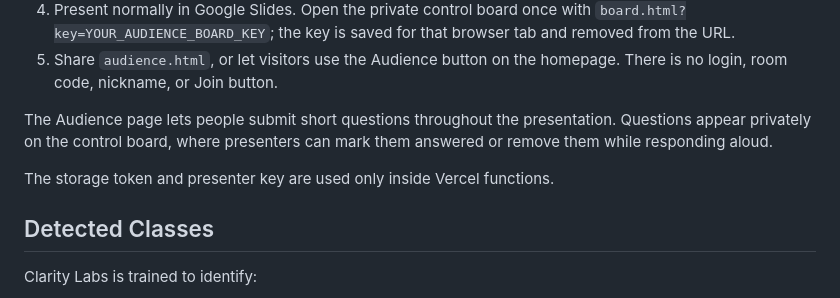
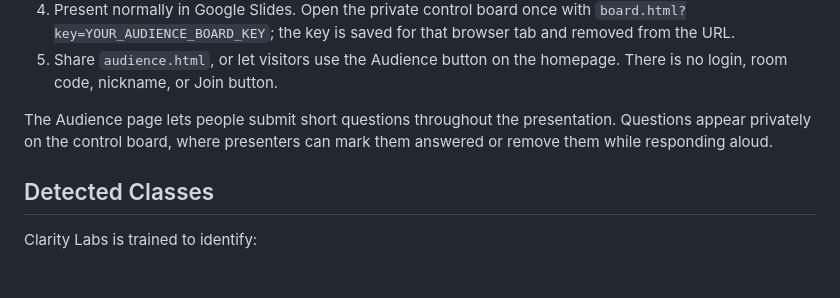
Before and after one commit to codebytaaron/ClarityLabs, a Markdown page: README.md, the part around the change. Rendered like a GitHub page; blank space fills up the shorter version.

```diff
--- a/README.md
+++ b/README.md
@@ -58,8 +58,6 @@ The scan deployment requires `ROBOFLOW_API_KEY` and `GROQ_API_KEY`.
 
 The Audience page lets people submit short questions throughout the presentation. Questions appear privately on the control board, where presenters can mark them answered or remove them while responding aloud.
 
-The storage token and presenter key are used only inside Vercel functions.
-
 ## Detected Classes
 
 Clarity Labs is trained to identify:
```
